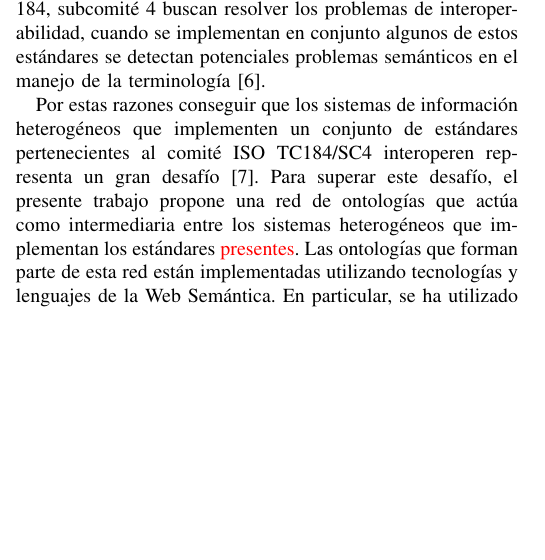
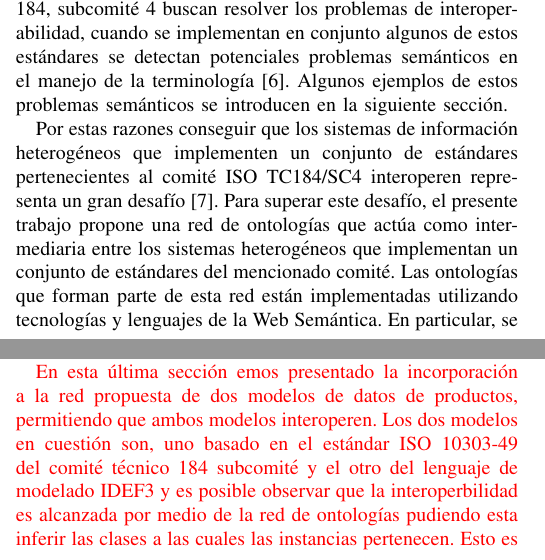
Before and after one commit to gioalvaro/IEEE-latin-america-trans, a LaTeX paper (bare_jrnl.tex): part of one column of page 1 of 12 before the commit and two parts of the columns of pages 1 and 10 of 12 after it, the two joined at a grey line, cut so that both start at the same text, the shorter picture padded with empty space. Compiled offline with pdfLaTeX; a missing font is replaced by an installed copy or a similar font; a LaTeX package or settings file that is missing is left out.

Commit message:
Fifth commit I do not remember

```diff
--- a/bare_jrnl.tex
+++ b/bare_jrnl.tex
@@ -492,9 +492,9 @@ En los sistemas de informaci\'on pertenecientes a la industria, donde los t\'erm
 
 El comit\'e mencionado publica est\'andares que buscan implementarse en las industrias que manejan modelos de productos informatizados.
 
-A pesar que los est\'andares definidos por el comit\'e t\'ecnico 184, subcomit\'e 4 buscan resolver los problemas de interoperabilidad, cuando se implementan en conjunto algunos de estos est\'andares se detectan potenciales problemas sem\'anticos en el manejo de la terminolog\'ia \cite{Young2007}.
+A pesar que los est\'andares definidos por el comit\'e t\'ecnico 184, subcomit\'e 4 buscan resolver los problemas de interoperabilidad, cuando se implementan en conjunto algunos de estos est\'andares se detectan potenciales problemas sem\'anticos en el manejo de la terminolog\'ia \cite{Young2007}. Algunos ejemplos de estos problemas sem\'anticos se introducen en la siguiente secci\'on.
 
-Por estas razones conseguir que los sistemas de informaci\'on heterog\'eneos que implementen un conjunto de est\'andares pertenecientes al comit\'e ISO TC184/SC4 interoperen representa un gran desaf\'io \cite{Fortineau2013}. Para superar este desaf\'io, el presente trabajo propone una red de ontolog\'ias que act\'ua como intermediaria entre los sistemas heterog\'eneos que implementan los est\'andares \textcolor{red}{presentes}. Las ontolog\'ias que forman parte de esta red est\'an implementadas utilizando tecnolog\'ias y lenguajes de la Web Sem\'antica. En particular, se ha utilizado el lenguaje OWL (Ontology Web Language) para la definici\'on de las ontolog\'ias, SWRL (Semantic Web Rule Language) para la definici\'on de alineaciones entre conceptos de las distintas ontolog\'ias y el lenguaje de consulta SPARQL para la recuperaci\'on de informaci\'on.
+Por estas razones conseguir que los sistemas de informaci\'on heterog\'eneos que implementen un conjunto de est\'andares pertenecientes al comit\'e ISO TC184/SC4 interoperen representa un gran desaf\'io \cite{Fortineau2013}. Para superar este desaf\'io, el presente trabajo propone una red de ontolog\'ias que act\'ua como intermediaria entre los sistemas heterog\'eneos que implementan un conjunto de est\'andares del mencionado comit\'e. Las ontolog\'ias que forman parte de esta red est\'an implementadas utilizando tecnolog\'ias y lenguajes de la Web Sem\'antica. En particular, se ha utilizado el lenguaje OWL (Ontology Web Language) para la definici\'on de las ontolog\'ias, SWRL (Semantic Web Rule Language) para la definici\'on de alineaciones entre conceptos de las distintas ontolog\'ias y el lenguaje de consulta SPARQL para la recuperaci\'on de informaci\'on.
 
 El contenido de este art\'iculo est\'a organizado de la siguiente manera. En la secci\'on II se introducen los trabajos relacionados que aportaron a la motivaci\'on de este art\'iculo. La secci\'on III describe un resumen del contexto del problema y detalla la red de ontolog\'ias propuesta, especificando la arquitectura, sus niveles, relaciones e interacci\'on entre los componentes de esta. La secci\'on IV, presenta una descripci\'on de la integraci\'on de la formalizaci\'on de los est\'andares ISO 10303-49 e IDEF3 (Integrated DEFinition for Process Description Capture Method) a la red propuesta. Finalmente, la secci\'on V aborda las conclusiones y trabajo futuro.
 
@@ -946,7 +951,8 @@ En tanto, la Figura \ref{fig13} presenta los individuos obtenidos como resultado
 \label{fig13}
 \end{figure}
 
-Hacer mencion a los resultados de las preguntas de competencia como forma de validacion de la propuesta.
+
+\textcolor{red}{En esta \'ultima secci\'on emos presentado la incorporación a la red propuesta de dos modelos de datos de productos, permitiendo que ambos modelos interoperen. Los dos modelos en cuestión son, uno basado en el est\'andar ISO 10303-49 del comit\'e t\'ecnico 184 subcomit\'e y el otro del lenguaje de modelado IDEF3 y es posible observar que  la interoperbilidad es alcanzada por medio de la red de ontolog\'ias pudiendo esta inferir las clases a las cuales las instancias pertenecen. Esto es verificado por las preguntas de competencias (ver tabla \ref{tabla4}) y pudiendo corroborar, una de ellas, en este articulo en la figura \ref{fig13} con las instancias devueltas por la respuesta a la consulta.}
 
 % An example of a floating figure using the graphicx package.
 % Note that \label must occur AFTER (or within) \caption.
```
Also changed, not shown: figures/figure1.png, bare_jrnl.tex (63 more changed lines).
